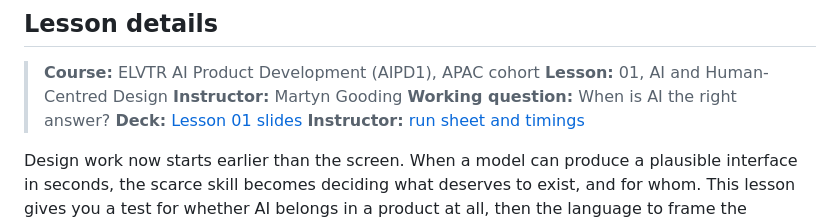
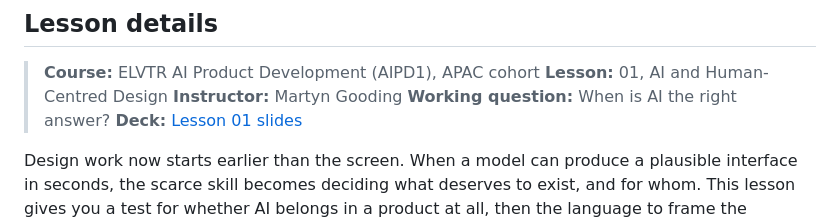
Before and after one commit to DigitalMartyn/AIPD-APAC1, a Markdown page: lessons/01-ai-and-human-centred-design/README.md, the part around the change. Rendered like a GitHub page.

Commit message:
docs(lessons): remove lesson 01 run sheet
📝 - Generated by Copilot

```diff
--- a/lessons/01-ai-and-human-centred-design/README.md
+++ b/lessons/01-ai-and-human-centred-design/README.md
@@ -19,7 +19,6 @@ keywords:
 > **Instructor:** Martyn Gooding
 > **Working question:** When is AI the right answer?
 > **Deck:** [Lesson 01 slides](https://www.figma.com/slides/J048gt9ZAMUSYmuyyGL9IK)
-> **Instructor:** [run sheet and timings](RUNSHEET.md)
 
 Design work now starts earlier than the screen. When a model can produce a plausible interface in
 seconds, the scarce skill becomes deciding what deserves to exist, and for whom. This lesson gives
```
Also changed, not shown: lessons/01-ai-and-human-centred-design/RUNSHEET.md (deleted, +0 -41 lines).
